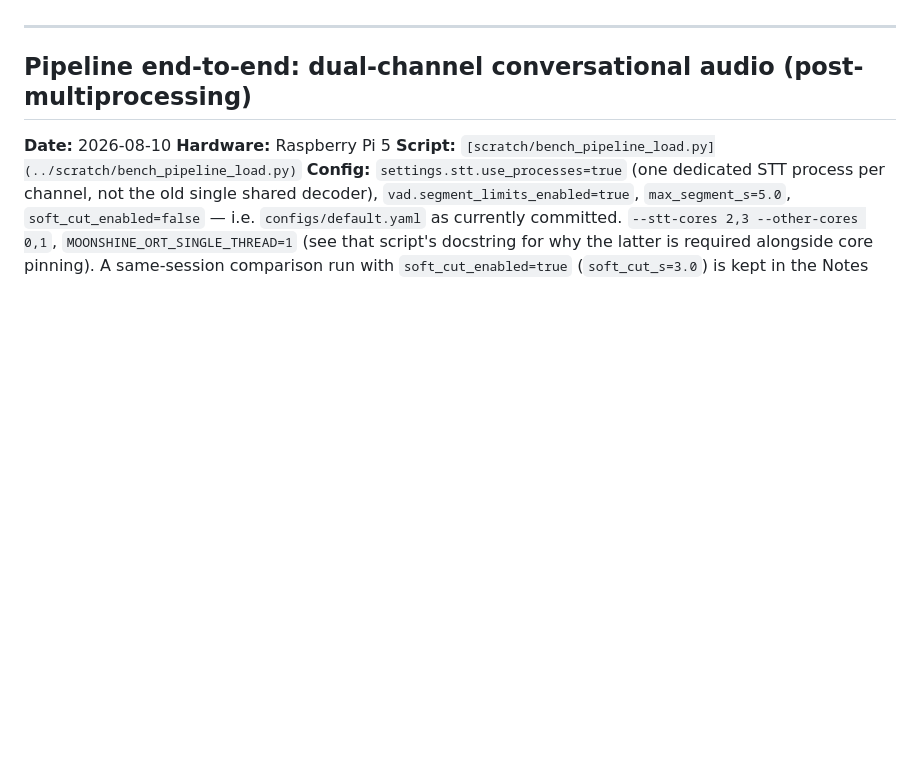
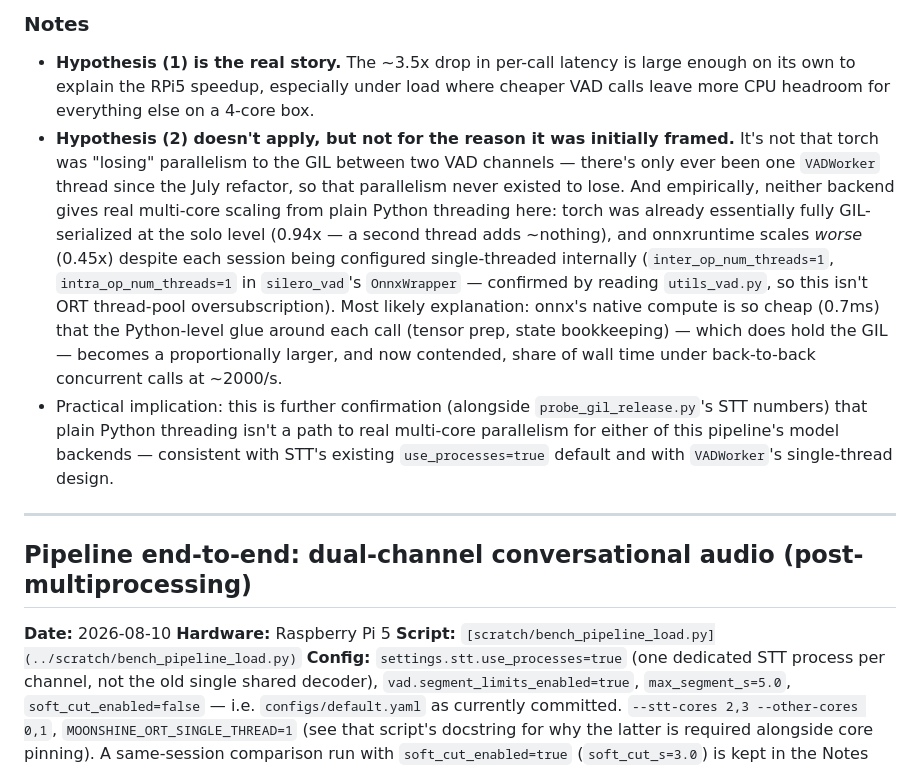
Before and after one commit to Michae1Park/edge-voice, a Markdown page: docs/BENCHMARK.md, the part around one of its changes. GitHub-like rendering; blank space fills up the shorter version.

```diff
--- a/docs/BENCHMARK.md
+++ b/docs/BENCHMARK.md
@@ -90,3 +155,29 @@ gap is entirely upstream, in Useful Sensors' per-language checkpoints.
+### Notes
+
+- **Hypothesis (1) is the real story.** The ~3.5x drop in per-call latency
+is large enough on its own to explain the RPi5 speedup, especially under
+load where cheaper VAD calls leave more CPU headroom for everything else
+on a 4-core box.
+- **Hypothesis (2) doesn't apply, but not for the reason it was initially
+framed.** It's not that torch was "losing" parallelism to the GIL between
+two VAD channels — there's only ever been one `VADWorker` thread since the
+July refactor, so that parallelism never existed to lose. And empirically,
+neither backend gives real multi-core scaling from plain Python threading
+here: torch was already essentially fully GIL-serialized at the solo level
+(0.94x — a second thread adds ~nothing), and onnxruntime scales *worse*
+(0.45x) despite each session being configured single-threaded internally
+(`inter_op_num_threads=1`, `intra_op_num_threads=1` in `silero_vad`'s
+`OnnxWrapper` — confirmed by reading `utils_vad.py`, so this isn't ORT
+thread-pool oversubscription). Most likely explanation: onnx's native
+compute is so cheap (0.7ms) that the Python-level glue around each call
+(tensor prep, state bookkeeping) — which does hold the GIL — becomes a
+proportionally larger, and now contended, share of wall time under
+back-to-back concurrent calls at ~2000/s.
+- Practical implication: this is further confirmation (alongside
+`probe_gil_release.py`'s STT numbers) that plain Python threading isn't a
+path to real multi-core parallelism for either of this pipeline's model
+backends — consistent with STT's existing `use_processes=true` default and
+with `VADWorker`'s single-thread design.
 
 ---
 
```
Also changed, not shown: other parts of docs/BENCHMARK.md (+65 -0 lines).
